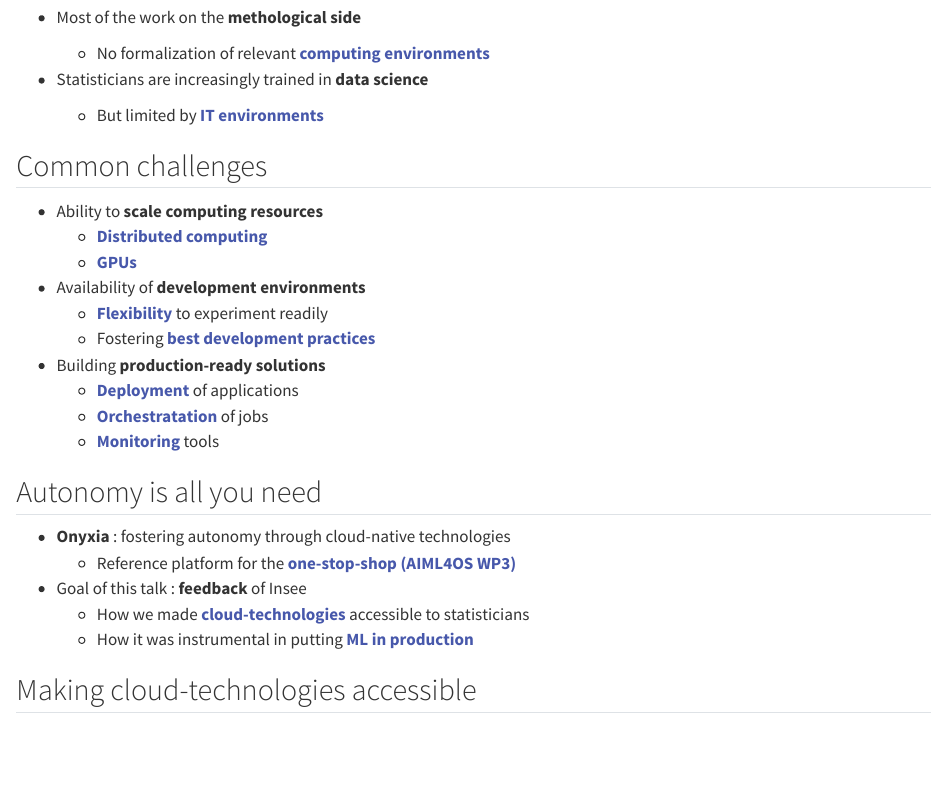
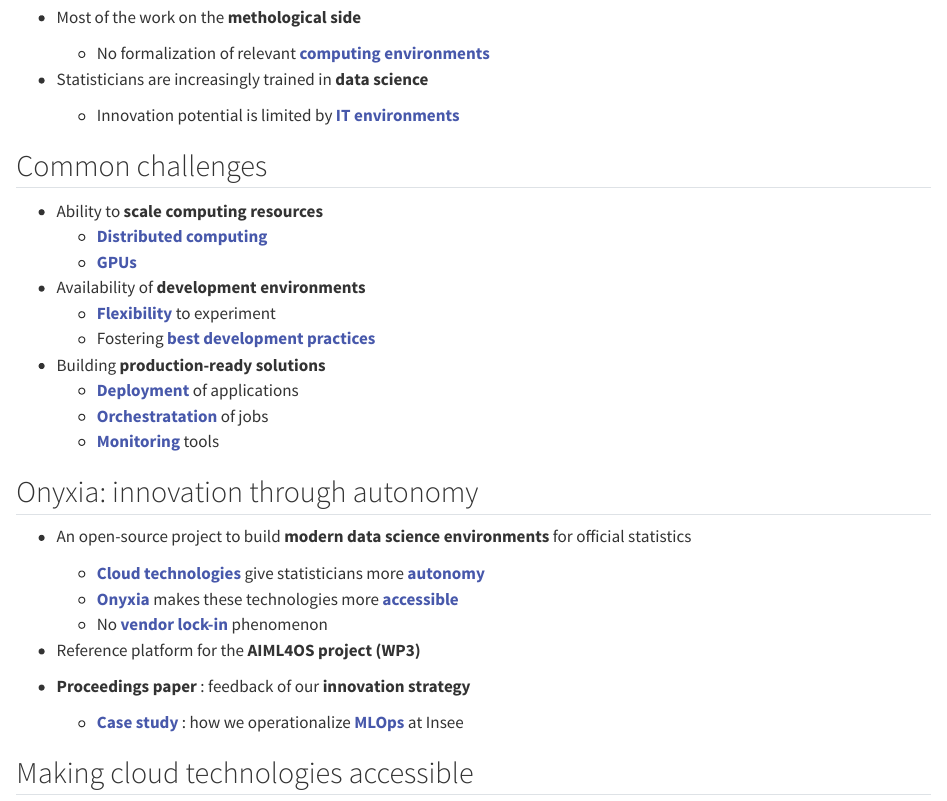
Before and after one commit to ThomasFaria/20240405-ml-in-official-statistics-wiesbaden, a Quarto document (slides/index.qmd): the page in a window 1100 px wide, from 440 px down. Rendered offline with R 4.5, knitr and Pandoc in place of Quarto, with nearby package versions.

Commit message:
formatting

```diff
--- a/slides/index.qmd
+++ b/slides/index.qmd
@@ -36,7 +36,7 @@
   - No formalization of relevant [**computing environments**]{.blue2}
 
 - Statisticians are increasingly trained in [**data science**]{.orange}
-  - But limited by [**IT environments**]{.blue2}
+  - Innovation potential is limited by [**IT environments**]{.blue2}
 
 ## Common challenges
 
@@ -45,7 +45,7 @@
   - [**GPUs**]{.blue2}
 
 - Availability of [**development environments**]{.orange}
-  - [**Flexibility**]{.blue2} to experiment readily
+  - [**Flexibility**]{.blue2} to experiment
   - Fostering [**best development practices**]{.blue2}
 
 - Building [**production-ready solutions**]{.orange}
@@ -53,14 +53,16 @@
   - [**Orchestratation**]{.blue2} of jobs
   - [**Monitoring**]{.blue2} tools
 
-## Autonomy is all you need
+## Onyxia: innovation through autonomy
 
-- [**Onyxia**]{.orange} : fostering autonomy through cloud-native technologies
-  - Reference platform for the [**one-stop-shop (AIML4OS WP3)**]{.blue2}
+- An open-source project to build [**modern data science environments**]{.orange} for official statistics
+  - [**Cloud technologies**]{.blue2} give statisticians more [**autonomy**]{.blue2}
+  - [**Onyxia**]{.blue2} makes these technologies more [**accessible**]{.blue2}
+  - No [**vendor lock-in**]{.blue2} phenomenon
 
-- Goal of this talk : [**feedback**]{.orange} of Insee
-  - How we made [**cloud-technologies**]{.blue2} accessible to statisticians
-  - How it was instrumental in putting [**ML in production**]{.blue2}
+- Reference platform for the [**AIML4OS project (WP3)**]{.orange}
 
-## Making cloud-technologies accessible
+- [**Proceedings paper**]{.orange} : feedback of our [**innovation strategy**]{.orange}
+  - [**Case study**]{.blue2} : how we operationalize [**MLOps**]{.blue2} at Insee
 
+## Making cloud technologies accessible
```
Also changed, not shown: slides/index.qmd (7 more changed lines).
